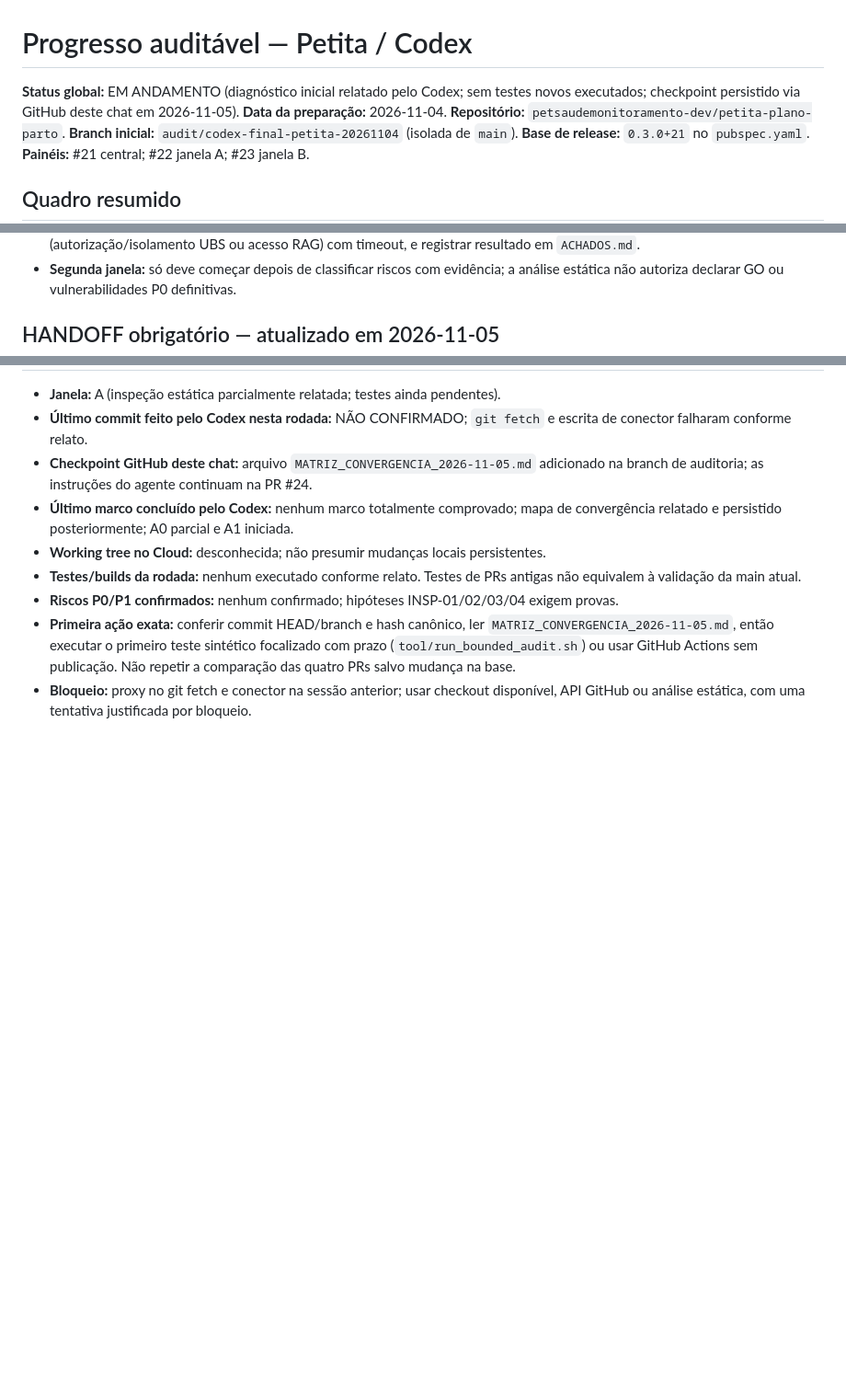
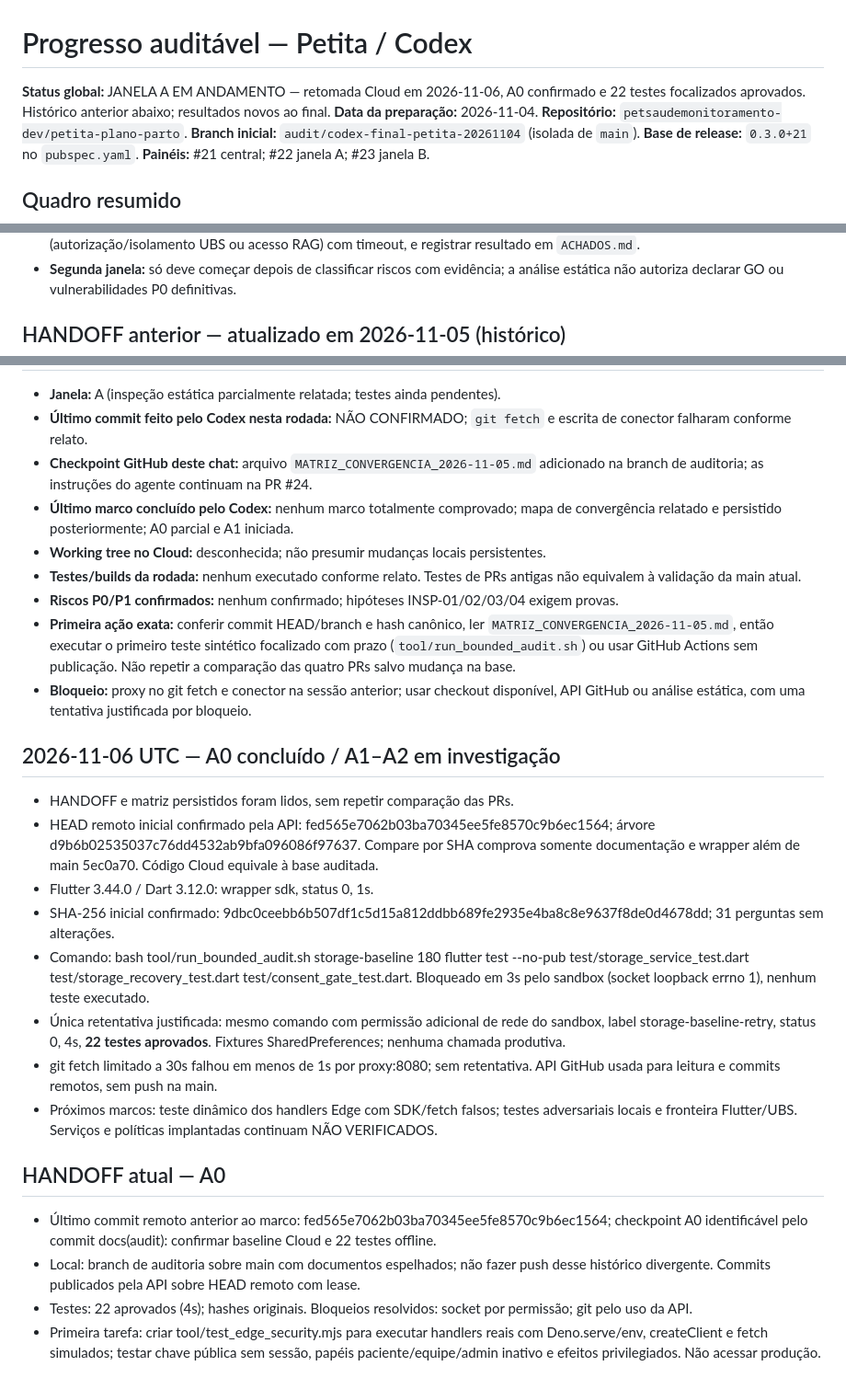
Before and after one commit to petsaudemonitoramento-dev/petita-plano-parto, a Markdown page: auditoria-final/PROGRESSO.md, 3 parts joined by grey strips. Shown at 92% size. Rendered like a GitHub page; blank space fills up the shorter version.

Commit message:
docs(audit): confirmar baseline Cloud e 22 testes offline

```diff
--- a/auditoria-final/PROGRESSO.md
+++ b/auditoria-final/PROGRESSO.md
@@ -1,6 +1,6 @@
 # Progresso auditável — Petita / Codex
 
-**Status global:** EM ANDAMENTO (diagnóstico inicial relatado pelo Codex; sem testes novos executados; checkpoint persistido via GitHub deste chat em 2026-11-05).
+**Status global:** JANELA A EM ANDAMENTO — retomada Cloud em 2026-11-06, A0 confirmado e 22 testes focalizados aprovados. Histórico anterior abaixo; resultados novos ao final.
 **Data da preparação:** 2026-11-04.
 **Repositório:** `petsaudemonitoramento-dev/petita-plano-parto`.
 **Branch inicial:** `audit/codex-final-petita-20261104` (isolada de `main`).
@@ -58,7 +58,7 @@ Comentário postado em #21: [link/ID ou "sem permissão"]
 - **Próxima ação exata:** confirmar baseline e hash do questionário, consultar matriz, executar teste sintético de maior impacto (autorização/isolamento UBS ou acesso RAG) com timeout, e registrar resultado em `ACHADOS.md`.
 - **Segunda janela:** só deve começar depois de classificar riscos com evidência; a análise estática não autoriza declarar GO ou vulnerabilidades P0 definitivas.
 
-## HANDOFF obrigatório — atualizado em 2026-11-05
+## HANDOFF anterior — atualizado em 2026-11-05 (histórico)
 
 - **Janela:** A (inspeção estática parcialmente relatada; testes ainda pendentes).
 - **Último commit feito pelo Codex nesta rodada:** NÃO CONFIRMADO; `git fetch` e escrita de conector falharam conforme relato.
@@ -69,3 +69,19 @@ Comentário postado em #21: [link/ID ou "sem permissão"]
 - **Riscos P0/P1 confirmados:** nenhum confirmado; hipóteses INSP-01/02/03/04 exigem provas.
 - **Primeira ação exata:** conferir commit HEAD/branch e hash canônico, ler `MATRIZ_CONVERGENCIA_2026-11-05.md`, então executar o primeiro teste sintético focalizado com prazo (`tool/run_bounded_audit.sh`) ou usar GitHub Actions sem publicação. Não repetir a comparação das quatro PRs salvo mudança na base.
 - **Bloqueio:** proxy no git fetch e conector na sessão anterior; usar checkout disponível, API GitHub ou análise estática, com uma tentativa justificada por bloqueio.
+
+## 2026-11-06 UTC — A0 concluído / A1–A2 em investigação
+- HANDOFF e matriz persistidos foram lidos, sem repetir comparação das PRs.
+- HEAD remoto inicial confirmado pela API: fed565e7062b03ba70345ee5fe8570c9b6ec1564; árvore d9b6b02535037c76dd4532ab9bfa096086f97637. Compare por SHA comprova somente documentação e wrapper além de main 5ec0a70. Código Cloud equivale à base auditada.
+- Flutter 3.44.0 / Dart 3.12.0: wrapper sdk, status 0, 1s.
+- SHA-256 inicial confirmado: 9dbc0ceebb6b507df1c5d15a812ddbb689fe2935e4ba8c8e9637f8de0d4678dd; 31 perguntas sem alterações.
+- Comando: bash tool/run_bounded_audit.sh storage-baseline 180 flutter test --no-pub test/storage_service_test.dart test/storage_recovery_test.dart test/consent_gate_test.dart. Bloqueado em 3s pelo sandbox (socket loopback errno 1), nenhum teste executado.
+- Única retentativa justificada: mesmo comando com permissão adicional de rede do sandbox, label storage-baseline-retry, status 0, 4s, **22 testes aprovados**. Fixtures SharedPreferences; nenhuma chamada produtiva.
+- git fetch limitado a 30s falhou em menos de 1s por proxy:8080; sem retentativa. API GitHub usada para leitura e commits remotos, sem push na main.
+- Próximos marcos: teste dinâmico dos handlers Edge com SDK/fetch falsos; testes adversariais locais e fronteira Flutter/UBS. Serviços e políticas implantadas continuam NÃO VERIFICADOS.
+
+## HANDOFF atual — A0
+- Último commit remoto anterior ao marco: fed565e7062b03ba70345ee5fe8570c9b6ec1564; checkpoint A0 identificável pelo commit docs(audit): confirmar baseline Cloud e 22 testes offline.
+- Local: branch de auditoria sobre main com documentos espelhados; não fazer push desse histórico divergente. Commits publicados pela API sobre HEAD remoto com lease.
+- Testes: 22 aprovados (4s); hashes originais. Bloqueios resolvidos: socket por permissão; git pelo uso da API.
+- Primeira tarefa: criar tool/test_edge_security.mjs para executar handlers reais com Deno.serve/env, createClient e fetch simulados; testar chave pública sem sessão, papéis paciente/equipe/admin inativo e efeitos privilegiados. Não acessar produção.
```
Also changed, not shown: auditoria-final/ACHADOS.md (+1 -1 lines).
